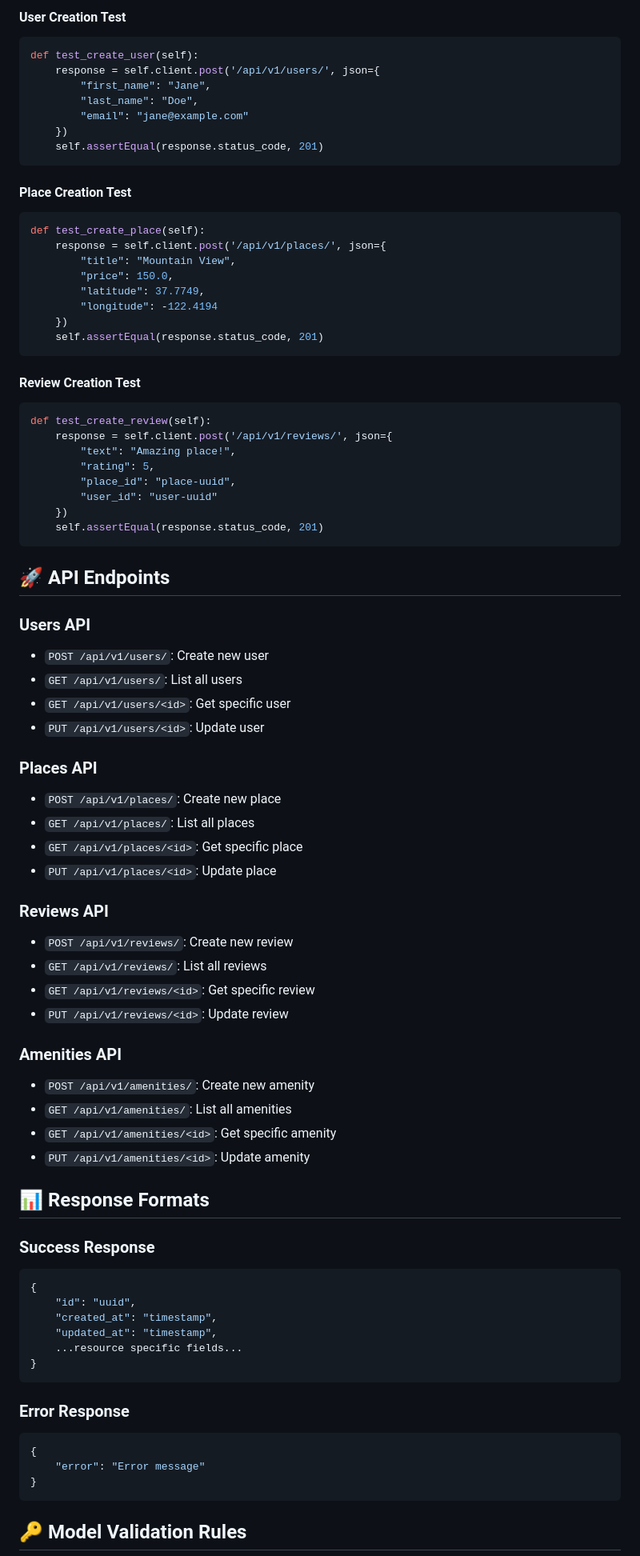
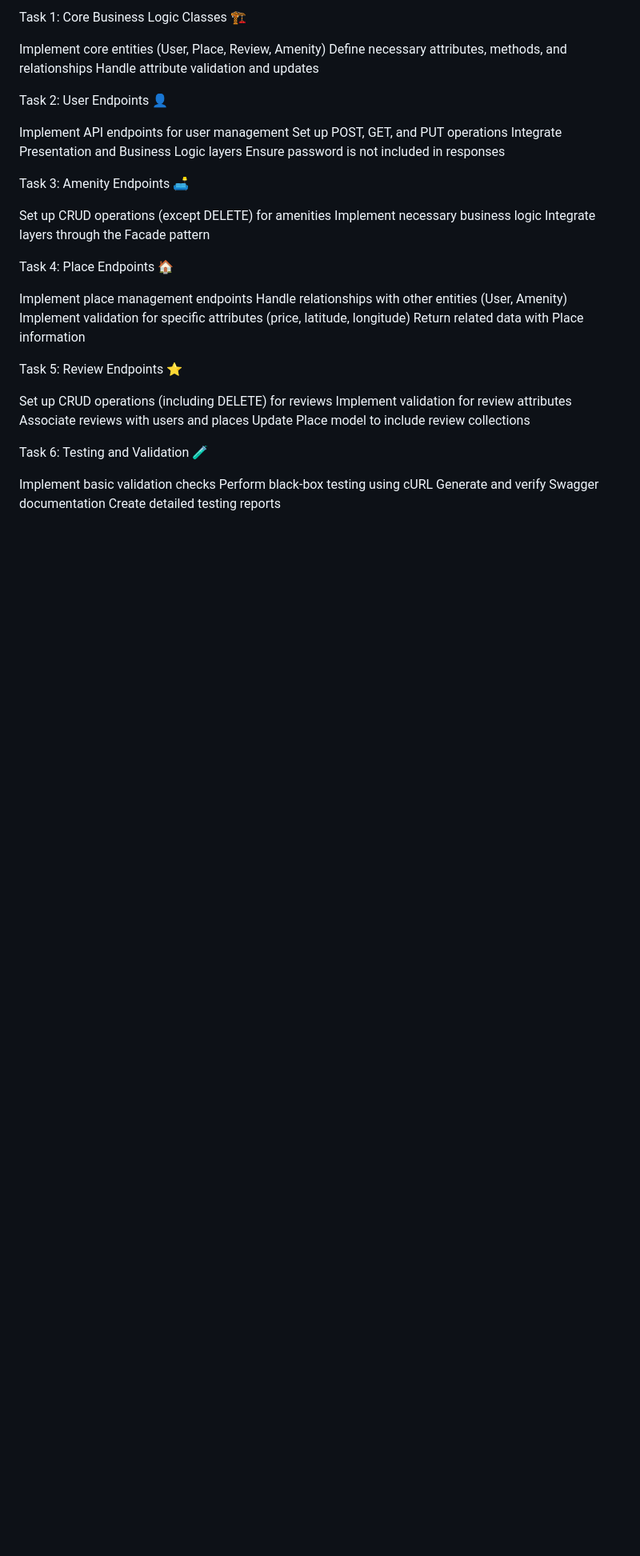
Before and after one commit to Issercio/holbertonschool-hbnb, a Markdown page: part2/README.md, the part around the change printed below. Shown: that part at 80% size. Drawn GitHub-style; blank space fills up the shorter version.

````diff
--- a/part2/README.md
+++ b/part2/README.md
@@ -80,83 +42,41 @@ python3 -m unittest discover tests
 
-#### User Creation Test
-```python
-def test_create_user(self):
-    response = self.client.post('/api/v1/users/', json={
-        "first_name": "Jane",
-        "last_name": "Doe",
-        "email": "jane@example.com"
-    })
-    self.assertEqual(response.status_code, 201)
-```
+Task 1: Core Business Logic Classes 🏗️
 
-#### Place Creation Test
-```python
-def test_create_place(self):
-    response = self.client.post('/api/v1/places/', json={
-        "title": "Mountain View",
-        "price": 150.0,
-        "latitude": 37.7749,
-        "longitude": -122.4194
-    })
-    self.assertEqual(response.status_code, 201)
-```
+Implement core entities (User, Place, Review, Amenity)
+Define necessary attributes, methods, and relationships
+Handle attribute validation and updates
 
-#### Review Creation Test
-```python
-def test_create_review(self):
-    response = self.client.post('/api/v1/reviews/', json={
-        "text": "Amazing place!",
-        "rating": 5,
-        "place_id": "place-uuid",
-        "user_id": "user-uuid"
-    })
-    self.assertEqual(response.status_code, 201)
-```
+Task 2: User Endpoints 👤
 
-## 🚀 API Endpoints
+Implement API endpoints for user management
+Set up POST, GET, and PUT operations
+Integrate Presentation and Business Logic layers
+Ensure password is not included in responses
 
-### Users API
-- `POST /api/v1/users/`: Create new user
-- `GET /api/v1/users/`: List all users
-- `GET /api/v1/users/<id>`: Get specific user
-- `PUT /api/v1/users/<id>`: Update user
+Task 3: Amenity Endpoints 🛋️
 
-### Places API
-- `POST /api/v1/places/`: Create new place
-- `GET /api/v1/places/`: List all places
-- `GET /api/v1/places/<id>`: Get specific place
-- `PUT /api/v1/places/<id>`: Update place
+Set up CRUD operations (except DELETE) for amenities
+Implement necessary business logic
+Integrate layers through the Facade pattern
 
-### Reviews API
-- `POST /api/v1/reviews/`: Create new review
-- `GET /api/v1/reviews/`: List all reviews
-- `GET /api/v1/reviews/<id>`: Get specific review
-- `PUT /api/v1/reviews/<id>`: Update review
+Task 4: Place Endpoints 🏠
 
-### Amenities API
-- `POST /api/v1/amenities/`: Create new amenity
-- `GET /api/v1/amenities/`: List all amenities
-- `GET /api/v1/amenities/<id>`: Get specific amenity
-- `PUT /api/v1/amenities/<id>`: Update amenity
+Implement place management endpoints
+Handle relationships with other entities (User, Amenity)
+Implement validation for specific attributes (price, latitude, longitude)
+Return related data with Place information
 
-## 📊 Response Formats
+Task 5: Review Endpoints ⭐
 
-### Success Response
-```json
-{
-    "id": "uuid",
-    "created_at": "timestamp",
-    "updated_at": "timestamp",
-    ...resource specific fields...
-}
-```
+Set up CRUD operations (including DELETE) for reviews
+Implement validation for review attributes
+Associate reviews with users and places
+Update Place model to include review collections
 
-### Error Response
-```json
-{
-    "error": "Error message"
-}
-```
+Task 6: Testing and Validation 🧪
 
-## 🔑 Model Validation Rules
+Implement basic validation checks
+Perform black-box testing using cURL
+Generate and verify Swagger documentation
+Create detailed testing reports
 
````
Also changed, not shown: other parts of part2/README.md (+43 -79 lines).
